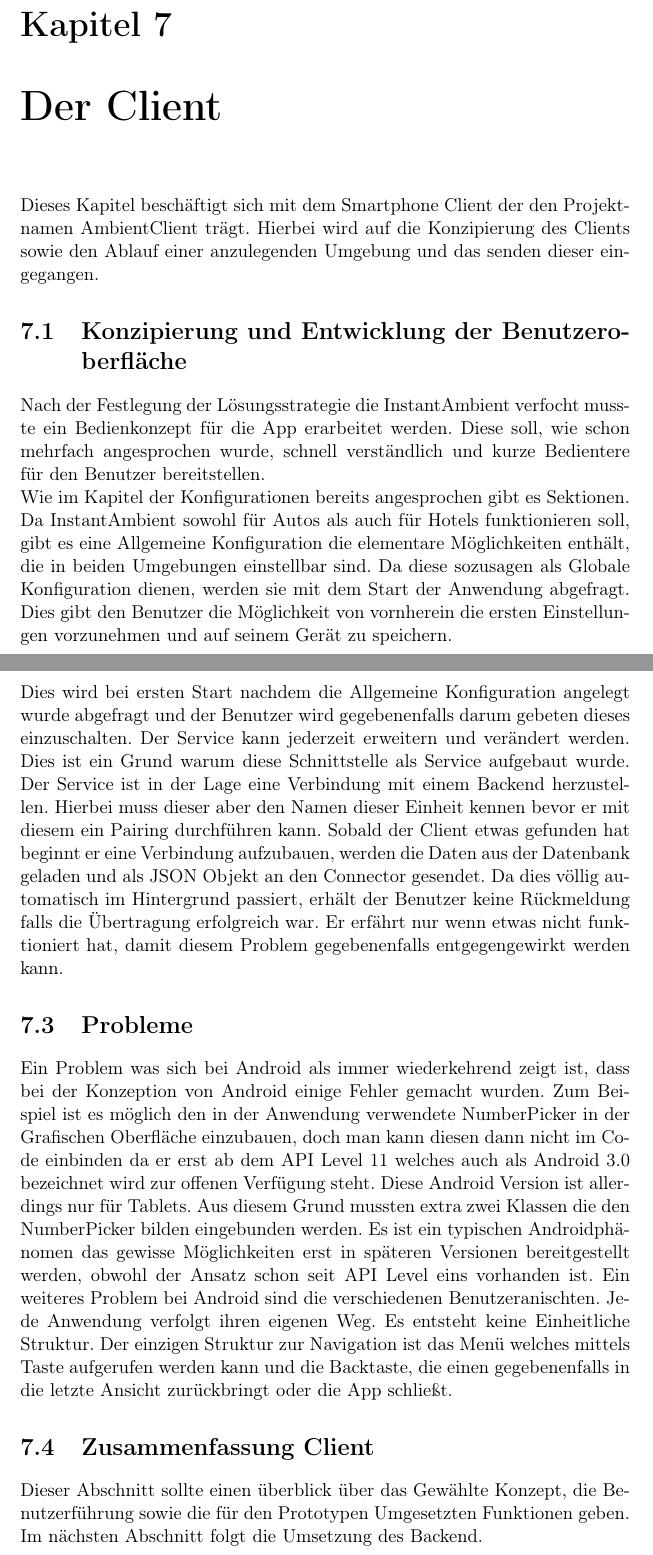
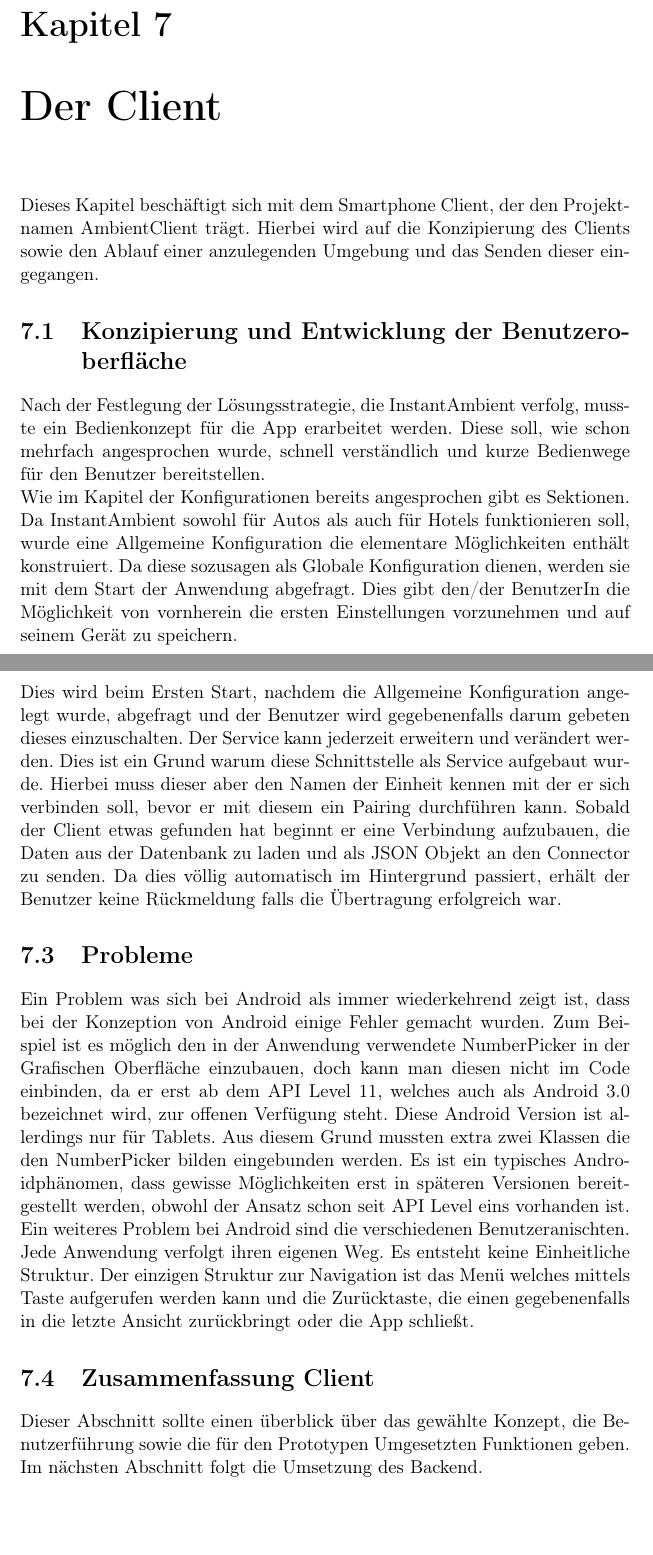
Before and after one commit to Dennis-Kluge/InstantAmbient, a LaTeX document (Documentation/master.tex, which reads Documentation/chap7/chap7.tex): two parts of pages 39 and 43 of 54, joined at a grey line, cut so that both start at the same text, the shorter picture padded with empty space. Compiled offline with pdfLaTeX.

Commit message:
correction the text of chapter 7

```diff
--- a/Documentation/chap7/chap7.tex
+++ b/Documentation/chap7/chap7.tex
@@ -1,9 +1,9 @@
 \chapter{Der Client}
-Dieses Kapitel beschäftigt sich mit dem Smartphone Client der den Projektnamen AmbientClient trägt. Hierbei wird auf die Konzipierung des Clients sowie den Ablauf einer anzulegenden Umgebung und das senden dieser eingegangen.
+Dieses Kapitel beschäftigt sich mit dem Smartphone Client, der den Projektnamen AmbientClient trägt. Hierbei wird auf die Konzipierung des Clients sowie den Ablauf einer anzulegenden Umgebung und das Senden dieser eingegangen.
 
 \section{Konzipierung und Entwicklung der Benutzeroberfläche}
-Nach der Festlegung der Lösungsstrategie die InstantAmbient verfocht musste ein Bedienkonzept für die App erarbeitet werden. Diese soll, wie schon mehrfach angesprochen wurde, schnell verständlich und kurze Bedientere für den Benutzer bereitstellen. \\
-Wie im Kapitel der Konfigurationen bereits angesprochen gibt es Sektionen. Da InstantAmbient sowohl für Autos als auch für Hotels funktionieren soll, gibt es eine Allgemeine Konfiguration die elementare Möglichkeiten enthält, die in beiden Umgebungen einstellbar sind. Da diese sozusagen als Globale Konfiguration dienen, werden sie mit dem Start der Anwendung abgefragt. Dies gibt den Benutzer die Möglichkeit von vornherein die ersten Einstellungen vorzunehmen und auf seinem Gerät zu speichern.
+Nach der Festlegung der Lösungsstrategie, die InstantAmbient verfolg, musste ein Bedienkonzept für die App erarbeitet werden. Diese soll, wie schon mehrfach angesprochen wurde, schnell verständlich und kurze Bedienwege für den Benutzer bereitstellen. \\
+Wie im Kapitel der Konfigurationen bereits angesprochen gibt es Sektionen. Da InstantAmbient sowohl für Autos als auch für Hotels funktionieren soll, wurde eine Allgemeine Konfiguration die elementare Möglichkeiten enthält konstruiert. Da diese sozusagen als Globale Konfiguration dienen, werden sie mit dem Start der Anwendung abgefragt. Dies gibt den/der BenutzerIn die Möglichkeit von vornherein die ersten Einstellungen vorzunehmen und auf seinem Gerät zu speichern.
 
 \begin{figure}[H]
 \includegraphics[width=12.5cm]{MockUps/Registrierung}
@@ -28,14 +28,14 @@ Des Weiteren wurde auch eine mögliche Konzeption entwickelt wenn sich ein Benut
 \end{figure}
 
 \section{Umsetzung}
-Nach dem die Konzeption und die Benutzerführung anhand der Mock Ups stand, wurde die Anwendung entwickelt. Bei der Verwendung des SDK wurde auf die letzte verbreitete Smartphone Version genommen. Damit die Konfiguration vom Licht oder von der Temperatur eingestellt werden kann wurde ein NumberPicker verwendet. Dies führte ein Problem mit sich, auf das ich im nächsten Abschnitt eingehe. Als Datenbank wurde die von Android bereitgestellte SQLite Datenbank verwendet. Ein wichtiger Bestandteil neben der Oberfläche ist die Bluetoothschnittstelle. \\
-Diese wurde als Service implementiert und kann somit unabhängig von der Anwendung im Hintergrund laufen. Dies ist ein wichtiger Punkt von Instant Ambiente, da der Benutzer möglichst wenig mit dem starten des Übertragungablauf zu tun haben soll. Zumindest soll es für den Benutzer nicht offensichtlich sein. In der Prototypen wird der Service immer mit dem öffnen der Anwendung in der Umgebungsübersicht gestartet. Damit die Anwendung Bluetooth verwenden kann muss dieses zu aller erst eingeschalten werden. Dies wird bei ersten Start nachdem die Allgemeine Konfiguration angelegt wurde abgefragt und der Benutzer wird gegebenenfalls darum gebeten dieses einzuschalten. Der Service kann jederzeit erweitern und verändert werden. Dies ist ein Grund warum diese Schnittstelle als Service aufgebaut wurde. Der Service ist in der Lage eine Verbindung mit einem Backend herzustellen. Hierbei muss dieser aber den Namen dieser Einheit kennen bevor er mit diesem ein Pairing durchführen kann. Sobald der Client etwas gefunden hat beginnt er eine Verbindung aufzubauen, werden die Daten aus der Datenbank geladen und als JSON Objekt an den Connector gesendet. Da dies völlig automatisch im Hintergrund passiert, erhält der Benutzer keine Rückmeldung falls die Übertragung erfolgreich war. Er erfährt nur wenn etwas nicht funktioniert hat, damit diesem Problem gegebenenfalls entgegengewirkt werden kann.
+Nach dem die Konzeption und die Benutzerführung anhand der Mock-Ups stand, wurde die Anwendung entwickelt. Bei der Verwendung des SDK wurde auf die letzte verbreitete Smartphone Version von Android zurückgegriefen. Damit die Konfiguration vom Licht oder von der Temperatur eingestellt werden kann wurde ein NumberPicker verwendet. Dies führte ein Problem mit sich, auf das im Abschnitt Probleme eingegangen wird. Als Datenbank wurde die von Android bereitgestellte SQLite Datenbank verwendet. Ein wichtiger Bestandteil neben der Oberfläche ist die Bluetoothschnittstelle. \\
+Diese wurde als Service implementiert und kann somit unabhängig von der Anwendung im Hintergrund laufen. Dies ist ein wichtiger Punkt vom AmbientClient, da der Benutzer möglichst wenig mit dem starten des Übertragungablauf zu tun haben soll. Zumindest soll es für den Benutzer nicht offensichtlich sein. In dem Prototypen wird der Service mit dem öffnen der Anwendung, in der Umgebungsübersicht gestartet. Damit die Anwendung Bluetooth verwenden kann muss dieses zu aller erst eingeschalten werden. Dies wird beim Ersten Start, nachdem die Allgemeine Konfiguration angelegt wurde, abgefragt und der Benutzer wird gegebenenfalls darum gebeten dieses einzuschalten. Der Service kann jederzeit erweitern und verändert werden. Dies ist ein Grund warum diese Schnittstelle als Service aufgebaut wurde. Hierbei muss dieser aber den Namen der Einheit kennen mit der er sich verbinden soll, bevor er mit diesem ein Pairing durchführen kann. Sobald der Client etwas gefunden hat beginnt er eine Verbindung aufzubauen, die Daten aus der Datenbank zu laden und als JSON Objekt an den Connector zu senden. Da dies völlig automatisch im Hintergrund passiert, erhält der Benutzer keine Rückmeldung falls die Übertragung erfolgreich war.
 
 \section{Probleme}
 
-Ein Problem was sich bei Android als immer wiederkehrend zeigt ist, dass bei der Konzeption von Android einige Fehler gemacht wurden. Zum Beispiel ist es möglich den in der Anwendung verwendete NumberPicker in der Grafischen Oberfläche einzubauen, doch man kann diesen dann nicht im Code einbinden da er erst ab dem API Level 11 welches auch als Android 3.0 bezeichnet wird zur offenen Verfügung steht. Diese Android Version ist allerdings nur für Tablets. Aus diesem Grund mussten extra zwei Klassen die den NumberPicker bilden eingebunden werden. Es ist ein typischen Androidphänomen das gewisse Möglichkeiten erst in späteren Versionen bereitgestellt werden, obwohl der Ansatz schon seit API Level eins vorhanden ist. Ein weiteres Problem bei Android sind die verschiedenen Benutzeranischten. Jede Anwendung verfolgt ihren eigenen Weg. Es entsteht keine Einheitliche Struktur. Der einzigen Struktur zur Navigation ist das Menü welches mittels Taste aufgerufen werden kann und die Backtaste, die einen gegebenenfalls in die letzte Ansicht zurückbringt oder die App schließt.
+Ein Problem was sich bei Android als immer wiederkehrend zeigt ist, dass bei der Konzeption von Android einige Fehler gemacht wurden. Zum Beispiel ist es möglich den in der Anwendung verwendete NumberPicker in der Grafischen Oberfläche einzubauen, doch kann man diesen nicht im Code einbinden, da er erst ab dem API Level 11, welches auch als Android 3.0 bezeichnet wird, zur offenen Verfügung steht. Diese Android Version ist allerdings nur für Tablets. Aus diesem Grund mussten extra zwei Klassen die den NumberPicker bilden eingebunden werden. Es ist ein typisches Androidphänomen, dass gewisse Möglichkeiten erst in späteren Versionen bereitgestellt werden, obwohl der Ansatz schon seit API Level eins vorhanden ist. Ein weiteres Problem bei Android sind die verschiedenen Benutzeranischten. Jede Anwendung verfolgt ihren eigenen Weg. Es entsteht keine Einheitliche Struktur. Der einzigen Struktur zur Navigation ist das Menü welches mittels Taste aufgerufen werden kann und die Zurücktaste, die einen gegebenenfalls in die letzte Ansicht zurückbringt oder die App schließt.
 
 
 \section{Zusammenfassung Client}
 
-Dieser Abschnitt sollte einen überblick über das Gewählte Konzept, die Benutzerführung sowie die für den Prototypen Umgesetzten Funktionen geben. Im nächsten Abschnitt folgt die Umsetzung des Backend.
+Dieser Abschnitt sollte einen überblick über das gewählte Konzept, die Benutzerführung sowie die für den Prototypen Umgesetzten Funktionen geben. Im nächsten Abschnitt folgt die Umsetzung des Backend.
```
Also changed, not shown: Documentation/chap7/chap7.tex (8 more changed lines).
